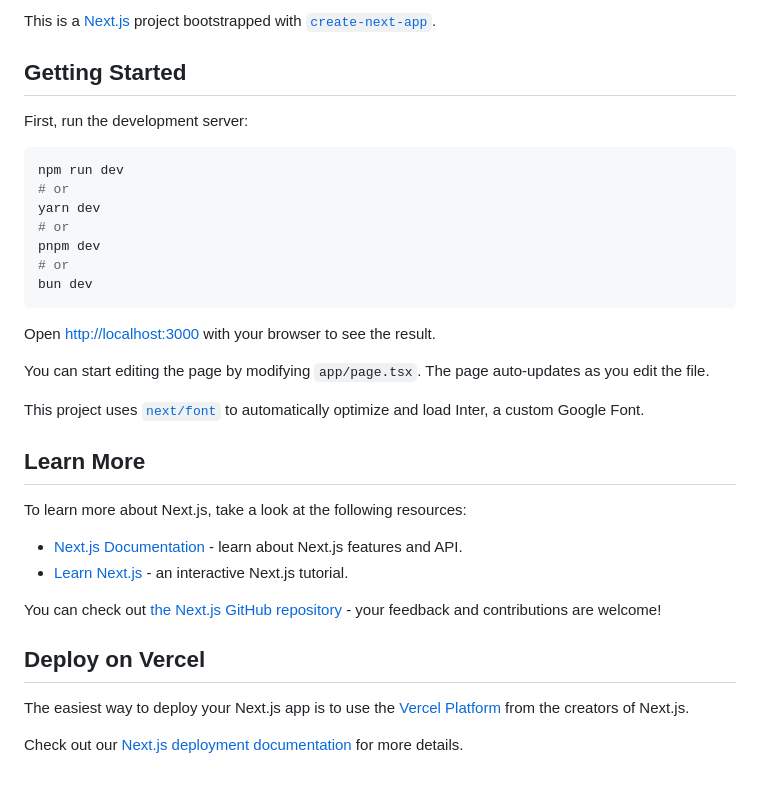
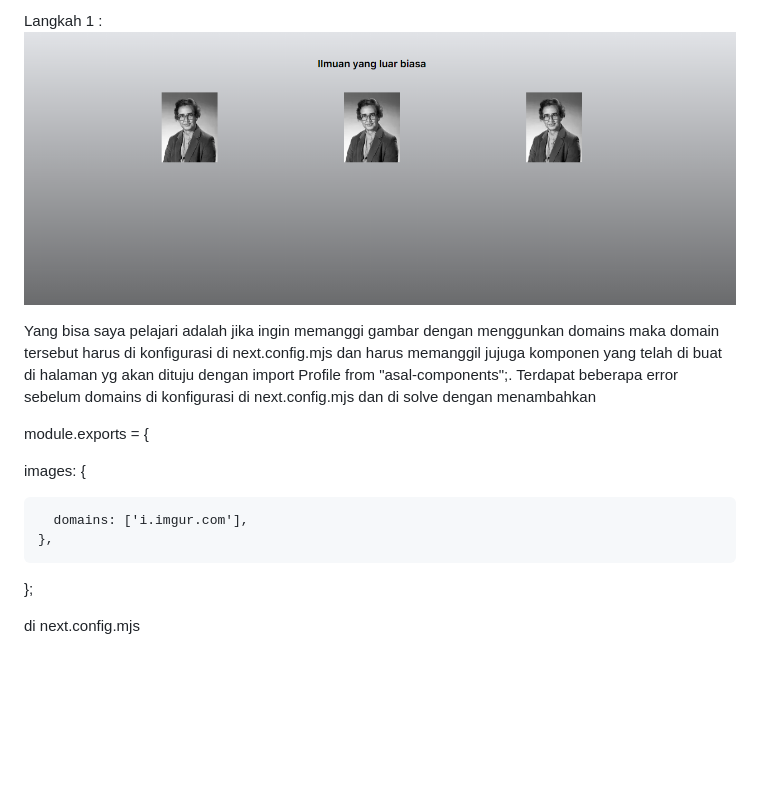
Before and after one commit to novalzahwanfhalma/PBF, a Markdown page: pratikum-3/README.md, the part around the change. GitHub-like rendering; pictures changed too: pratikum-3/img/soal-1.png (added); blank space fills up the shorter version.

Commit message:
pratikum-1.1

````diff
--- a/pratikum-3/README.md
+++ b/pratikum-3/README.md
@@ -1,36 +1,14 @@
-This is a [Next.js](https://nextjs.org/) project bootstrapped with [`create-next-app`](https://github.com/vercel/next.js/tree/canary/packages/create-next-app).
+Langkah 1 :
+![lankah-1](img/soal-1.png)
 
-## Getting Started
+Yang bisa saya pelajari adalah jika ingin memanggi gambar dengan menggunkan domains maka domain tersebut harus di konfigurasi di next.config.mjs dan harus memanggil jujuga komponen yang telah di buat di halaman yg akan dituju dengan import Profile from "asal-components";. Terdapat beberapa error sebelum domains di konfigurasi di next.config.mjs dan di solve dengan menambahkan
 
-First, run the development server:
+module.exports = {
 
-```bash
-npm run dev
-# or
-yarn dev
-# or
-pnpm dev
-# or
-bun dev
-```
+images: {
 
-Open [http://localhost:3000](http://localhost:3000) with your browser to see the result.
+      domains: ['i.imgur.com'],
+    },
+  };
 
-You can start editing the page by modifying `app/page.tsx`. The page auto-updates as you edit the file.
-
-This project uses [`next/font`](https://nextjs.org/docs/basic-features/font-optimization) to automatically optimize and load Inter, a custom Google Font.
-
-## Learn More
-
-To learn more about Next.js, take a look at the following resources:
-
-- [Next.js Documentation](https://nextjs.org/docs) - learn about Next.js features and API.
-- [Learn Next.js](https://nextjs.org/learn) - an interactive Next.js tutorial.
-
-You can check out [the Next.js GitHub repository](https://github.com/vercel/next.js/) - your feedback and contributions are welcome!
-
-## Deploy on Vercel
-
-The easiest way to deploy your Next.js app is to use the [Vercel Platform](https://vercel.com/new?utm_medium=default-template&filter=next.js&utm_source=create-next-app&utm_campaign=create-next-app-readme) from the creators of Next.js.
-
-Check out our [Next.js deployment documentation](https://nextjs.org/docs/deployment) for more details.
+  di next.config.mjs
````
Also changed, not shown: 3 other files.
